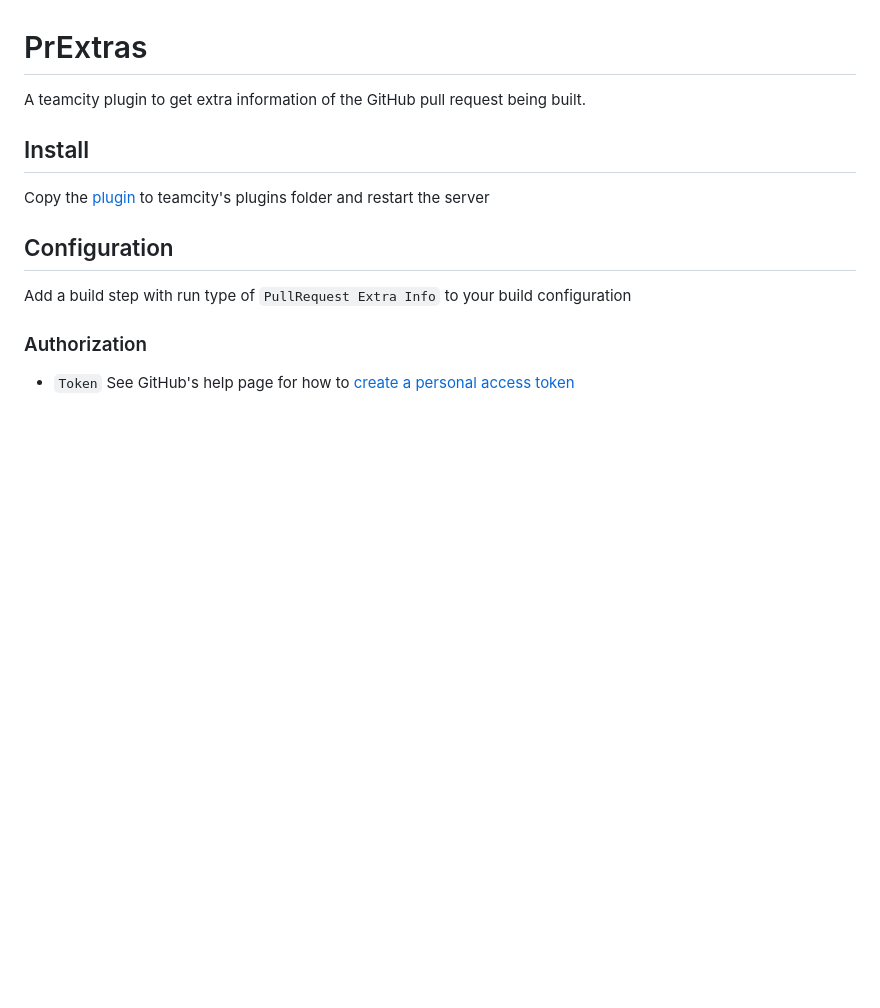
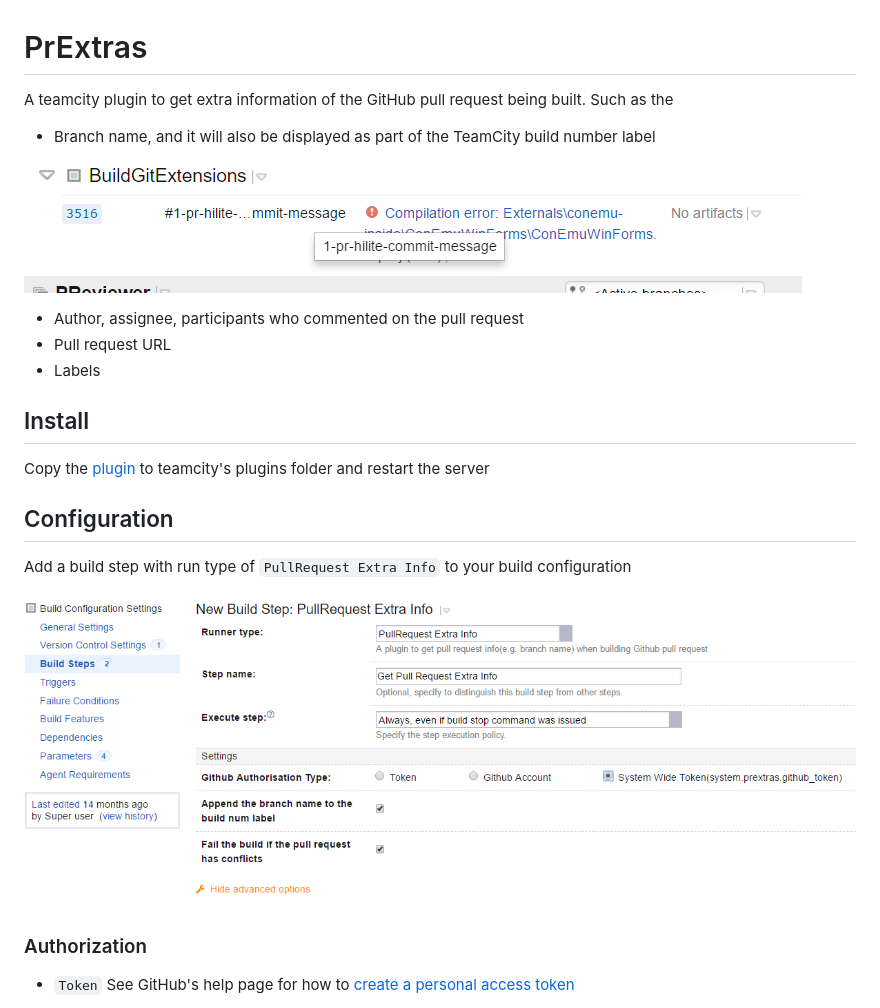
Before and after one commit to Nicologies/PrExtras, a Markdown page: README.md, the part around the change. Drawn GitHub-style; pictures changed too: AddABuildStep.png (added), BranchNameOfPr.png (added); blank space fills up the shorter version.

Commit message:
Add Image for setup instructions

```diff
--- a/README.md
+++ b/README.md
@@ -1,5 +1,13 @@
 # PrExtras
-A teamcity plugin to get extra information of the GitHub pull request being built.
+A teamcity plugin to get extra information of the GitHub pull request being built. Such as the
+
+- Branch name, and it will also be displayed as part of the TeamCity build number label
+
+![Image of branch name in build number label](/BranchNameOfPr.png)
+
+- Author, assignee, participants who commented on the pull request
+- Pull request URL
+- Labels
 
 ## Install
 
@@ -8,6 +16,8 @@ Copy the [plugin](https://github.com/Nicologies/PrExtras/releases/latest) to tea
 ## Configuration
 
 Add a build step with run type of `PullRequest Extra Info` to your build configuration
+
+![Image of Adding a build step](/AddABuildStep.png)
 
 ### Authorization
 
```
